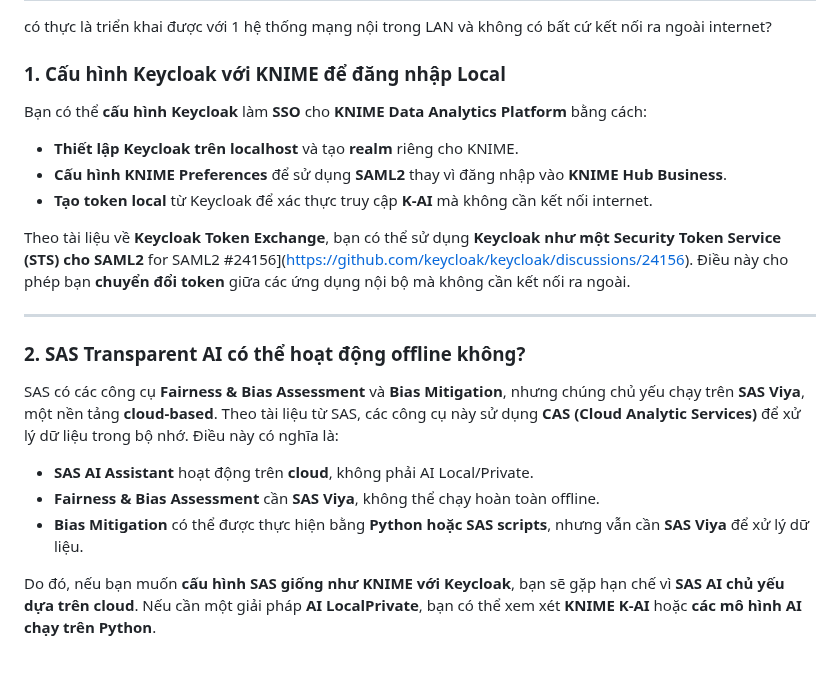
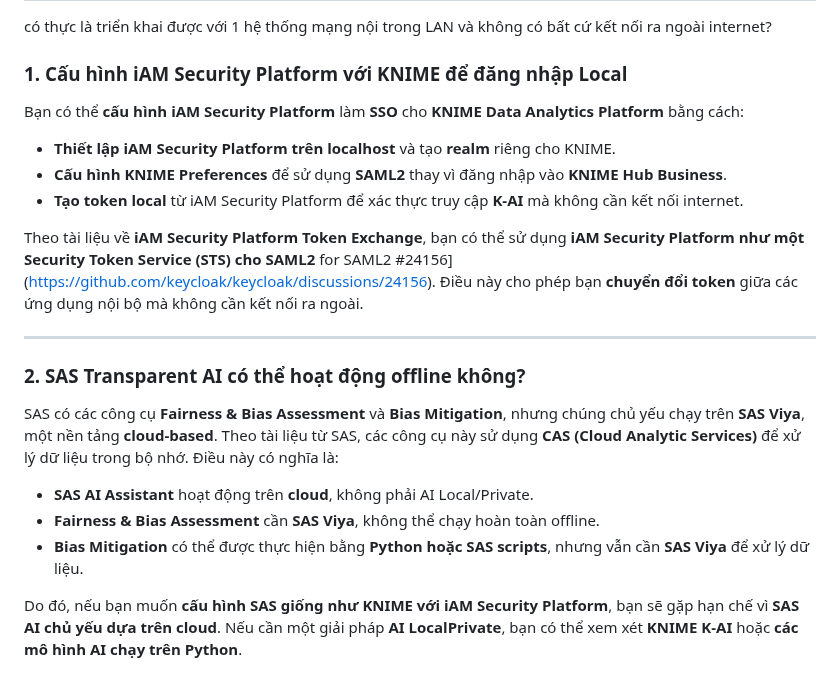
Before and after one commit to PhDLeToanThang/ai-ml-dl, a Markdown page: ai-ml-security/README.md, the part around the change. Drawn GitHub-style.

```diff
--- a/ai-ml-security/README.md
+++ b/ai-ml-security/README.md
@@ -224,13 +224,13 @@ Tuy nhiên, nếu bạn muốn triển khai **SSO và MFA** trong **mạng LAN n
 ## **Giải thích 2: SAS có bộ transparent AI kết nối tới AI Cloud, KNIME K-AI kết nối tới KNIME HUB**
 có thực là triển khai được với 1 hệ thống mạng nội trong LAN và không có bất cứ kết nối ra ngoài internet?
 
-### **1. Cấu hình Keycloak với KNIME để đăng nhập Local**
-Bạn có thể **cấu hình Keycloak** làm **SSO** cho **KNIME Data Analytics Platform** bằng cách:
-- **Thiết lập Keycloak trên localhost** và tạo **realm** riêng cho KNIME.
+### **1. Cấu hình iAM Security Platform với KNIME để đăng nhập Local**
+Bạn có thể **cấu hình iAM Security Platform** làm **SSO** cho **KNIME Data Analytics Platform** bằng cách:
+- **Thiết lập iAM Security Platform trên localhost** và tạo **realm** riêng cho KNIME.
 - **Cấu hình KNIME Preferences** để sử dụng **SAML2** thay vì đăng nhập vào **KNIME Hub Business**.
-- **Tạo token local** từ Keycloak để xác thực truy cập **K-AI** mà không cần kết nối internet.
+- **Tạo token local** từ iAM Security Platform để xác thực truy cập **K-AI** mà không cần kết nối internet.
 
-Theo tài liệu về **Keycloak Token Exchange**, bạn có thể sử dụng **Keycloak như một Security Token Service (STS) cho SAML2** for SAML2 #24156](https://github.com/keycloak/keycloak/discussions/24156). Điều này cho phép bạn **chuyển đổi token** giữa các ứng dụng nội bộ mà không cần kết nối ra ngoài.
+Theo tài liệu về **iAM Security Platform Token Exchange**, bạn có thể sử dụng **iAM Security Platform như một Security Token Service (STS) cho SAML2** for SAML2 #24156](https://github.com/keycloak/keycloak/discussions/24156). Điều này cho phép bạn **chuyển đổi token** giữa các ứng dụng nội bộ mà không cần kết nối ra ngoài.
 
 ---
 ### **2. SAS Transparent AI có thể hoạt động offline không?**
@@ -239,4 +239,4 @@ SAS có các công cụ **Fairness & Bias Assessment** và **Bias Mitigation**,
 - **Fairness & Bias Assessment** cần **SAS Viya**, không thể chạy hoàn toàn offline.
 - **Bias Mitigation** có thể được thực hiện bằng **Python hoặc SAS scripts**, nhưng vẫn cần **SAS Viya** để xử lý dữ liệu.
 
-Do đó, nếu bạn muốn **cấu hình SAS giống như KNIME với Keycloak**, bạn sẽ gặp hạn chế vì **SAS AI chủ yếu dựa trên cloud**. Nếu cần một giải pháp **AI LocalPrivate**, bạn có thể xem xét **KNIME K-AI** hoặc **các mô hình AI chạy trên Python**.
+Do đó, nếu bạn muốn **cấu hình SAS giống như KNIME với iAM Security Platform**, bạn sẽ gặp hạn chế vì **SAS AI chủ yếu dựa trên cloud**. Nếu cần một giải pháp **AI LocalPrivate**, bạn có thể xem xét **KNIME K-AI** hoặc **các mô hình AI chạy trên Python**.
```
